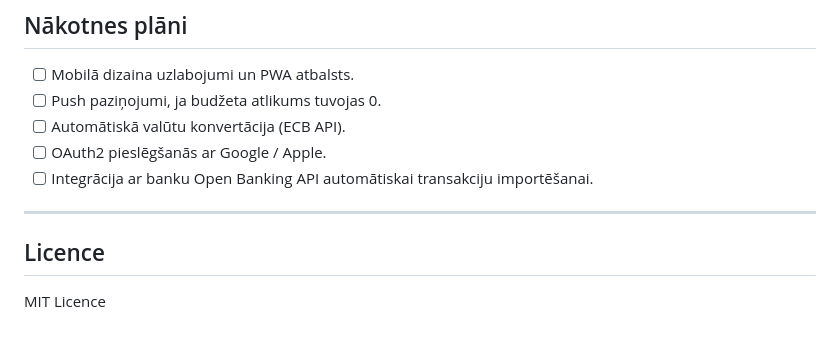
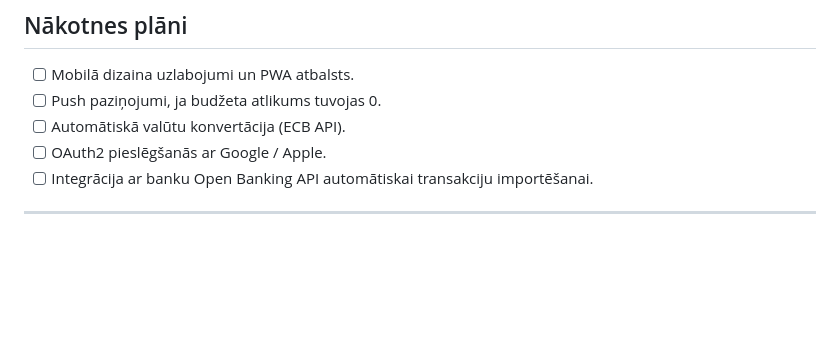
Before and after one commit to Chupapi-munyanyo/stariks, a Markdown page: README.md, the part around the change. GitHub-like rendering; blank space fills up the shorter version.

```diff
--- a/README.md
+++ b/README.md
@@ -88,6 +88,3 @@ mysql -u root -p < db/init_stariks.sql
 - [ ] Integrācija ar banku Open Banking API automātiskai transakciju importēšanai.
 
 ---
-
-## Licence
-MIT Licence
```
